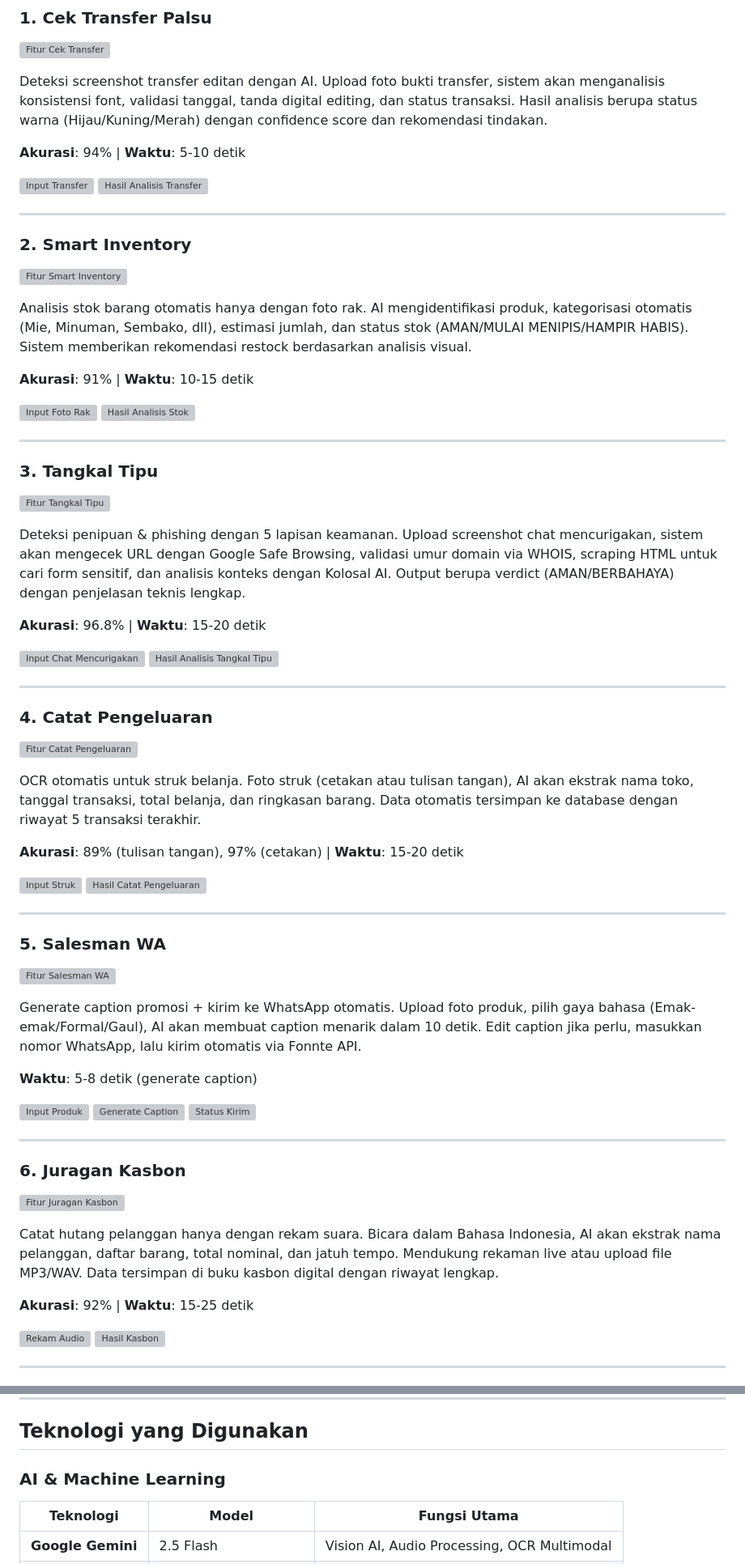
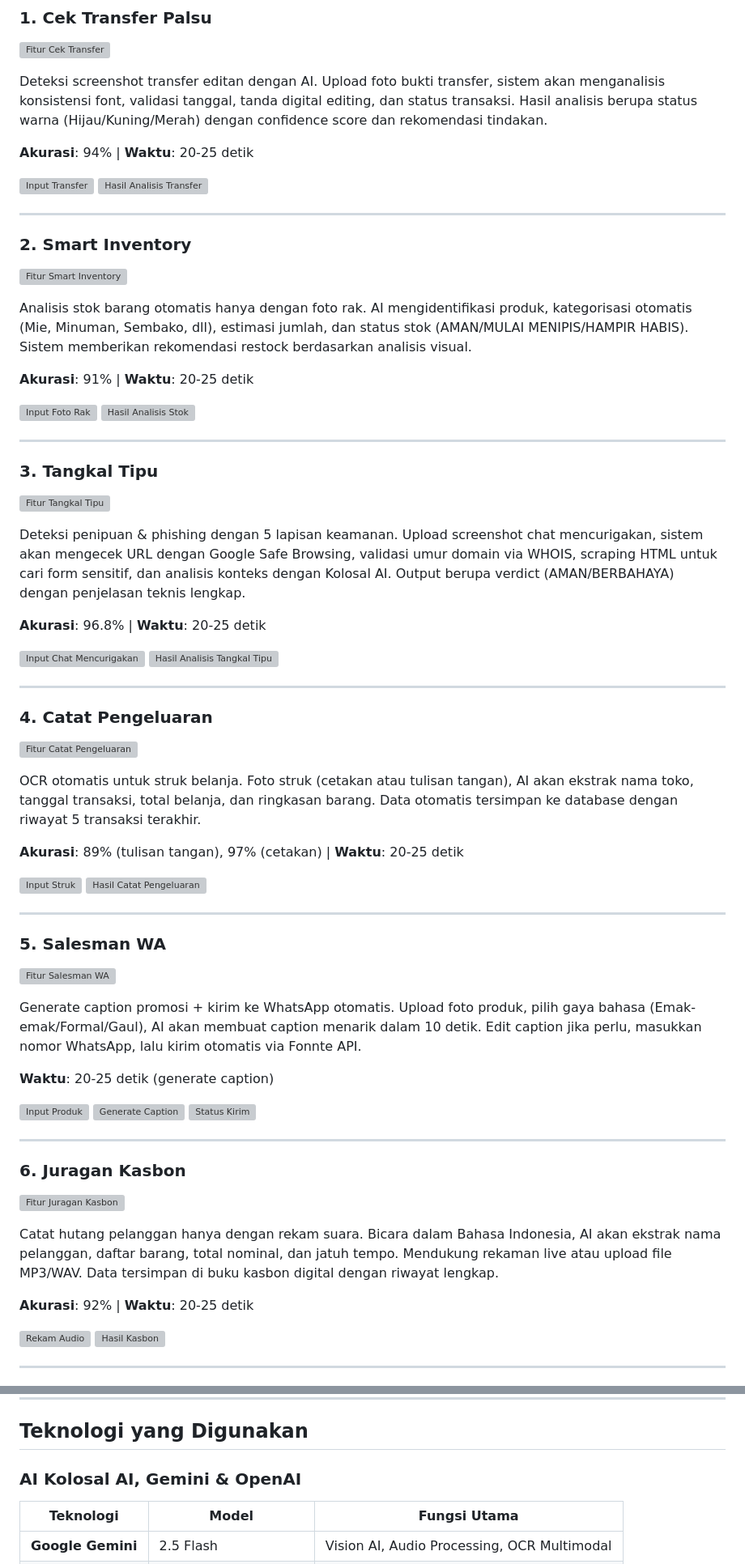
Before and after one commit to moh-ariful/WarungVision, a Markdown page: README.md, 2 parts joined by grey strips. Shown: that part at 81% size. Rendered like a GitHub page; grey boxes are pictures that could not be loaded.

```diff
--- a/README.md
+++ b/README.md
@@ -141,7 +141,7 @@ Integrasi dengan Fonnte API untuk kirim promosi otomatis. AI generate caption me
 
 Deteksi screenshot transfer editan dengan AI. Upload foto bukti transfer, sistem akan menganalisis konsistensi font, validasi tanggal, tanda digital editing, dan status transaksi. Hasil analisis berupa status warna (Hijau/Kuning/Merah) dengan confidence score dan rekomendasi tindakan.
 
-**Akurasi**: 94% | **Waktu**: 5-10 detik
+**Akurasi**: 94% | **Waktu**: 20-25 detik
 
 ![Input Transfer](screenshots/cek-transfer-input.webp)
 ![Hasil Analisis Transfer](screenshots/cek-transfer-hasil.webp)
@@ -154,7 +154,7 @@ Deteksi screenshot transfer editan dengan AI. Upload foto bukti transfer, sistem
 
 Analisis stok barang otomatis hanya dengan foto rak. AI mengidentifikasi produk, kategorisasi otomatis (Mie, Minuman, Sembako, dll), estimasi jumlah, dan status stok (AMAN/MULAI MENIPIS/HAMPIR HABIS). Sistem memberikan rekomendasi restock berdasarkan analisis visual.
 
-**Akurasi**: 91% | **Waktu**: 10-15 detik
+**Akurasi**: 91% | **Waktu**: 20-25 detik
 
 ![Input Foto Rak](screenshots/stok-rak-input.webp)
 ![Hasil Analisis Stok](screenshots/stok-rak-hasil.webp)
@@ -167,7 +167,7 @@ Analisis stok barang otomatis hanya dengan foto rak. AI mengidentifikasi produk,
 
 Deteksi penipuan & phishing dengan 5 lapisan keamanan. Upload screenshot chat mencurigakan, sistem akan mengecek URL dengan Google Safe Browsing, validasi umur domain via WHOIS, scraping HTML untuk cari form sensitif, dan analisis konteks dengan Kolosal AI. Output berupa verdict (AMAN/BERBAHAYA) dengan penjelasan teknis lengkap.
 
-**Akurasi**: 96.8% | **Waktu**: 15-20 detik
+**Akurasi**: 96.8% | **Waktu**: 20-25 detik
 
 ![Input Chat Mencurigakan](screenshots/tangkal-tipu-input.webp)
 ![Hasil Analisis Tangkal Tipu](screenshots/tangkal-tipu-hasil.webp)
@@ -180,7 +180,7 @@ Deteksi penipuan & phishing dengan 5 lapisan keamanan. Upload screenshot chat me
 
 OCR otomatis untuk struk belanja. Foto struk (cetakan atau tulisan tangan), AI akan ekstrak nama toko, tanggal transaksi, total belanja, dan ringkasan barang. Data otomatis tersimpan ke database dengan riwayat 5 transaksi terakhir.
 
-**Akurasi**: 89% (tulisan tangan), 97% (cetakan) | **Waktu**: 15-20 detik
+**Akurasi**: 89% (tulisan tangan), 97% (cetakan) | **Waktu**: 20-25 detik
 
 ![Input Struk](screenshots/catat-pengeluaran-input.webp)
 ![Hasil Catat Pengeluaran](screenshots/catat-pengeluaran-hasil.webp)
@@ -193,7 +193,7 @@ OCR otomatis untuk struk belanja. Foto struk (cetakan atau tulisan tangan), AI a
 
 Generate caption promosi + kirim ke WhatsApp otomatis. Upload foto produk, pilih gaya bahasa (Emak-emak/Formal/Gaul), AI akan membuat caption menarik dalam 10 detik. Edit caption jika perlu, masukkan nomor WhatsApp, lalu kirim otomatis via Fonnte API.
 
-**Waktu**: 5-8 detik (generate caption)
+**Waktu**: 20-25 detik (generate caption)
 
 ![Input Produk](screenshots/salesman-wa-input.webp)
 ![Generate Caption](screenshots/salesman-wa-caption.webp)
@@ -207,7 +207,7 @@ Generate caption promosi + kirim ke WhatsApp otomatis. Upload foto produk, pilih
 
 Catat hutang pelanggan hanya dengan rekam suara. Bicara dalam Bahasa Indonesia, AI akan ekstrak nama pelanggan, daftar barang, total nominal, dan jatuh tempo. Mendukung rekaman live atau upload file MP3/WAV. Data tersimpan di buku kasbon digital dengan riwayat lengkap.
 
-**Akurasi**: 92% | **Waktu**: 15-25 detik
+**Akurasi**: 92% | **Waktu**: 20-25 detik
 
 ![Rekam Audio](screenshots/juragan-kasbon-rekam.webp)
 ![Hasil Kasbon](screenshots/juragan-kasbon-hasil.webp)
@@ -229,7 +229,7 @@ AI advisor dengan RAG (Retrieval-Augmented Generation) yang membaca data warung
 
 ## Teknologi yang Digunakan
 
-### AI & Machine Learning
+### AI Kolosal AI, Gemini & OpenAI
 
 | Teknologi | Model | Fungsi Utama |
 |-----------|-------|--------------|
```
